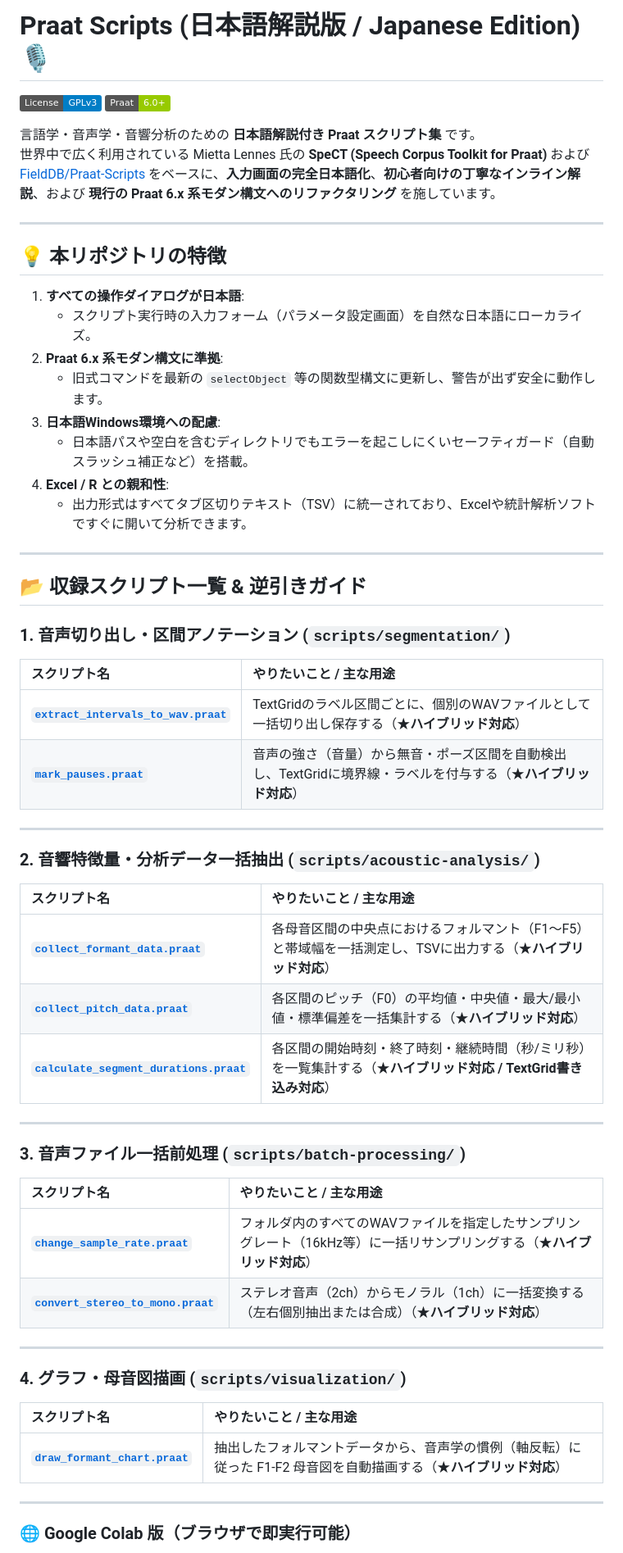
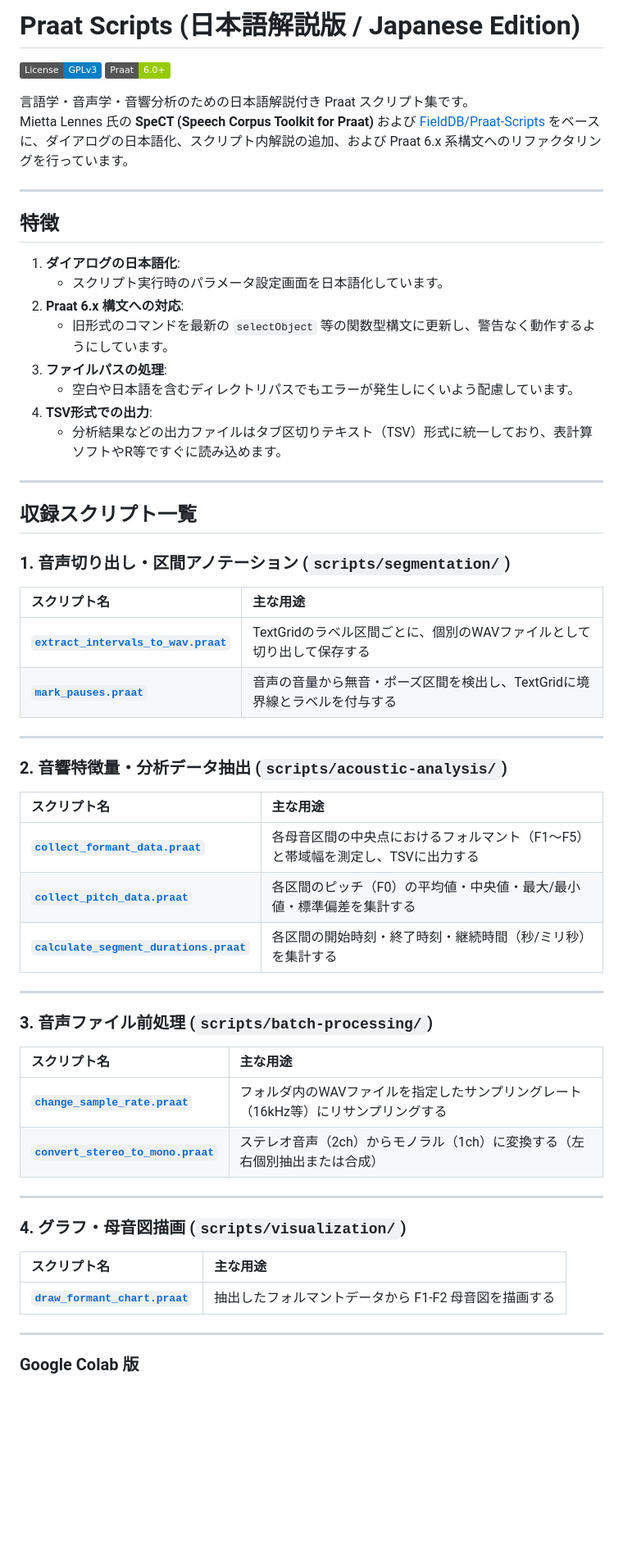
Before and after one commit to okawawaka/praat-scripts-ja, a Markdown page: README.md, the part around one of its changes. Shown at 82% size. GitHub-like rendering; badges without logos; blank space fills up the shorter version.

Commit message:
docs: revise README to refine tone, remove emojis, and note formant differences

```diff
--- a/README.md
+++ b/README.md
@@ -1,63 +1,63 @@
-# Praat Scripts (日本語解説版 / Japanese Edition) 🎙️
+# Praat Scripts (日本語解説版 / Japanese Edition)
 
 [![License: GPL v3](https://img.shields.io/badge/License-GPLv3-blue.svg)](LICENSE)
 [![Praat: 6.0+](https://img.shields.io/badge/Praat-6.0%2B-green.svg)](https://www.fon.hum.uva.nl/praat/)
 
-言語学・音声学・音響分析のための **日本語解説付き Praat スクリプト集** です。
-世界中で広く利用されている Mietta Lennes 氏の **SpeCT (Speech Corpus Toolkit for Praat)** および [FieldDB/Praat-Scripts](https://github.com/FieldDB/Praat-Scripts) をベースに、**入力画面の完全日本語化**、**初心者向けの丁寧なインライン解説**、および **現行の Praat 6.x 系モダン構文へのリファクタリング** を施しています。
+言語学・音声学・音響分析のための日本語解説付き Praat スクリプト集です。
+Mietta Lennes 氏の **SpeCT (Speech Corpus Toolkit for Praat)** および [FieldDB/Praat-Scripts](https://github.com/FieldDB/Praat-Scripts) をベースに、ダイアログの日本語化、スクリプト内解説の追加、および Praat 6.x 系構文へのリファクタリングを行っています。
 
 ---
 
-## 💡 本リポジトリの特徴
+## 特徴
 
-1. **すべての操作ダイアログが日本語**:
-   - スクリプト実行時の入力フォーム（パラメータ設定画面）を自然な日本語にローカライズ。
-2. **Praat 6.x 系モダン構文に準拠**:
-   - 旧式コマンドを最新の `selectObject` 等の関数型構文に更新し、警告が出ず安全に動作します。
-3. **日本語Windows環境への配慮**:
-   - 日本語パスや空白を含むディレクトリでもエラーを起こしにくいセーフティガード（自動スラッシュ補正など）を搭載。
-4. **Excel / R との親和性**:
-   - 出力形式はすべてタブ区切りテキスト（TSV）に統一されており、Excelや統計解析ソフトですぐに開いて分析できます。
+1. **ダイアログの日本語化**:
+   - スクリプト実行時のパラメータ設定画面を日本語化しています。
+2. **Praat 6.x 構文への対応**:
+   - 旧形式のコマンドを最新の `selectObject` 等の関数型構文に更新し、警告なく動作するようにしています。
+3. **ファイルパスの処理**:
+   - 空白や日本語を含むディレクトリパスでもエラーが発生しにくいよう配慮しています。
+4. **TSV形式での出力**:
+   - 分析結果などの出力ファイルはタブ区切りテキスト（TSV）形式に統一しており、表計算ソフトやR等ですぐに読み込めます。
 
 ---
 
-## 📂 収録スクリプト一覧 & 逆引きガイド
+## 収録スクリプト一覧
 
 ### 1. 音声切り出し・区間アノテーション (`scripts/segmentation/`)
 
-| スクリプト名 | やりたいこと / 主な用途 |
+| スクリプト名 | 主な用途 |
 | :--- | :--- |
-| **[`extract_intervals_to_wav.praat`](scripts/segmentation/extract_intervals_to_wav.praat)** | TextGridのラベル区間ごとに、個別のWAVファイルとして一括切り出し保存する（★**ハイブリッド対応**） |
-| **[`mark_pauses.praat`](scripts/segmentation/mark_pauses.praat)** | 音声の強さ（音量）から無音・ポーズ区間を自動検出し、TextGridに境界線・ラベルを付与する（★**ハイブリッド対応**） |
+| **[`extract_intervals_to_wav.praat`](scripts/segmentation/extract_intervals_to_wav.praat)** | TextGridのラベル区間ごとに、個別のWAVファイルとして切り出して保存する |
+| **[`mark_pauses.praat`](scripts/segmentation/mark_pauses.praat)** | 音声の音量から無音・ポーズ区間を検出し、TextGridに境界線とラベルを付与する |
 
 ---
 
-### 2. 音響特徴量・分析データ一括抽出 (`scripts/acoustic-analysis/`)
+### 2. 音響特徴量・分析データ抽出 (`scripts/acoustic-analysis/`)
 
-| スクリプト名 | やりたいこと / 主な用途 |
+| スクリプト名 | 主な用途 |
 | :--- | :--- |
-| **[`collect_formant_data.praat`](scripts/acoustic-analysis/collect_formant_data.praat)** | 各母音区間の中央点におけるフォルマント（F1〜F5）と帯域幅を一括測定し、TSVに出力する（★**ハイブリッド対応**） |
-| **[`collect_pitch_data.praat`](scripts/acoustic-analysis/collect_pitch_data.praat)** | 各区間のピッチ（F0）の平均値・中央値・最大/最小値・標準偏差を一括集計する（★**ハイブリッド対応**） |
-| **[`calculate_segment_durations.praat`](scripts/acoustic-analysis/calculate_segment_durations.praat)** | 各区間の開始時刻・終了時刻・継続時間（秒/ミリ秒）を一覧集計する（★**ハイブリッド対応 / TextGrid書き込み対応**） |
+| **[`collect_formant_data.praat`](scripts/acoustic-analysis/collect_formant_data.praat)** | 各母音区間の中央点におけるフォルマント（F1〜F5）と帯域幅を測定し、TSVに出力する |
+| **[`collect_pitch_data.praat`](scripts/acoustic-analysis/collect_pitch_data.praat)** | 各区間のピッチ（F0）の平均値・中央値・最大/最小値・標準偏差を集計する |
+| **[`calculate_segment_durations.praat`](scripts/acoustic-analysis/calculate_segment_durations.praat)** | 各区間の開始時刻・終了時刻・継続時間（秒/ミリ秒）を集計する |
 
 ---
 
-### 3. 音声ファイル一括前処理 (`scripts/batch-processing/`)
+### 3. 音声ファイル前処理 (`scripts/batch-processing/`)
 
-| スクリプト名 | やりたいこと / 主な用途 |
+| スクリプト名 | 主な用途 |
 | :--- | :--- |
-| **[`change_sample_rate.praat`](scripts/batch-processing/change_sample_rate.praat)** | フォルダ内のすべてのWAVファイルを指定したサンプリングレート（16kHz等）に一括リサンプリングする（★**ハイブリッド対応**） |
-| **[`convert_stereo_to_mono.praat`](scripts/batch-processing/convert_stereo_to_mono.praat)** | ステレオ音声（2ch）からモノラル（1ch）に一括変換する（左右個別抽出または合成）（★**ハイブリッド対応**） |
+| **[`change_sample_rate.praat`](scripts/batch-processing/change_sample_rate.praat)** | フォルダ内のWAVファイルを指定したサンプリングレート（16kHz等）にリサンプリングする |
+| **[`convert_stereo_to_mono.praat`](scripts/batch-processing/convert_stereo_to_mono.praat)** | ステレオ音声（2ch）からモノラル（1ch）に変換する（左右個別抽出または合成） |
 
 ---
 
 ### 4. グラフ・母音図描画 (`scripts/visualization/`)
 
-| スクリプト名 | やりたいこと / 主な用途 |
+| スクリプト名 | 主な用途 |
 | :--- | :--- |
-| **[`draw_formant_chart.praat`](scripts/visualization/draw_formant_chart.praat)** | 抽出したフォルマントデータから、音声学の慣例（軸反転）に従った F1-F2 母音図を自動描画する（★**ハイブリッド対応**） |
+| **[`draw_formant_chart.praat`](scripts/visualization/draw_formant_chart.praat)** | 抽出したフォルマントデータから F1-F2 母音図を描画する |
 
 ---
 
-### 🌐 Google Colab 版（ブラウザで即実行可能）
+### Google Colab 版
 
```
Also changed, not shown: other parts of README.md (+31 -34 lines).
